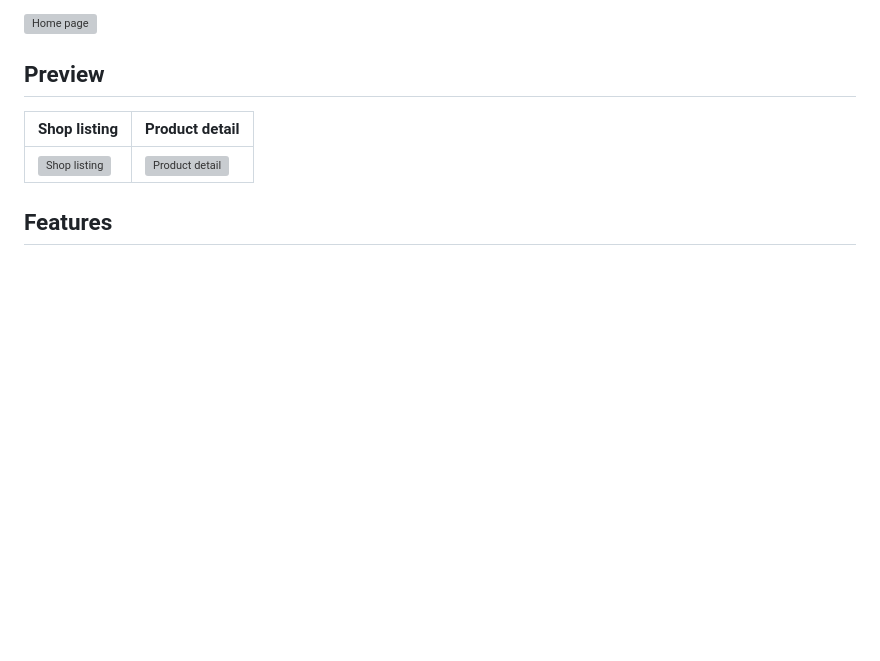
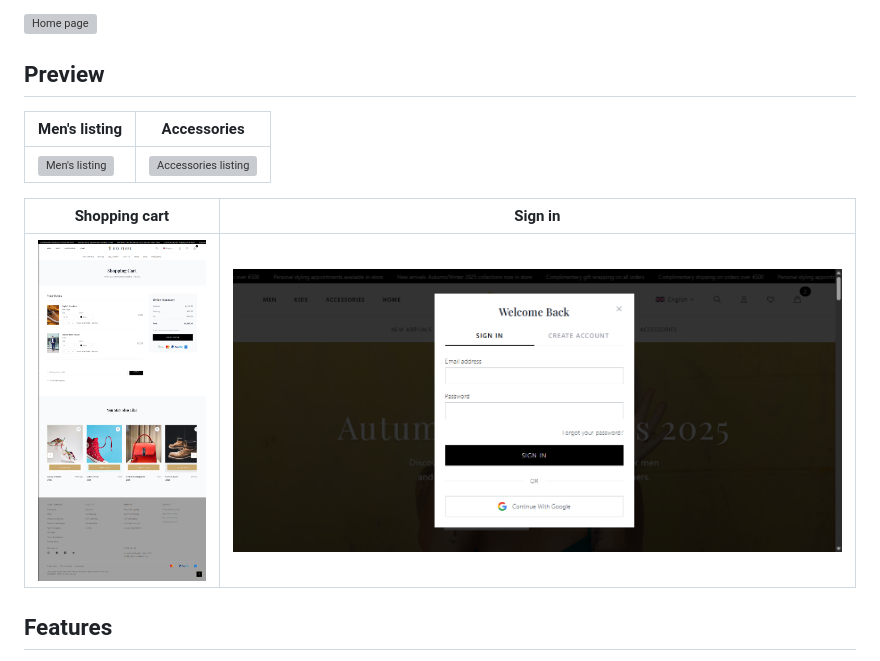
Before and after one commit to BenkacemIbrahim/rex-store-ecommerce-template, a Markdown page: README.md, the part around the change. Drawn GitHub-style; pictures changed too: docs/screenshots/cart.png (added), docs/screenshots/sign-in.png (added); blank space fills up the shorter version; grey boxes are pictures that could not be loaded.

Commit message:
docs: refresh screenshots with the new full-page captures

```diff
--- a/README.md
+++ b/README.md
@@ -14,9 +14,13 @@ A premium, responsive fashion e-commerce front-end template for men's and kids'
 
 ## Preview
 
-| Shop listing | Product detail |
+| Men's listing | Accessories |
 | --- | --- |
-| ![Shop listing](docs/screenshots/shop-menswear.png) | ![Product detail](docs/screenshots/product-detail.png) |
+| ![Men's listing](docs/screenshots/shop-menswear.png) | ![Accessories listing](docs/screenshots/shop-accessories.png) |
+
+| Shopping cart | Sign in |
+| --- | --- |
+| ![Shopping cart](docs/screenshots/cart.png) | ![Sign in](docs/screenshots/sign-in.png) |
 
 ## Features
 
```
Also changed, not shown: 4 other files.
